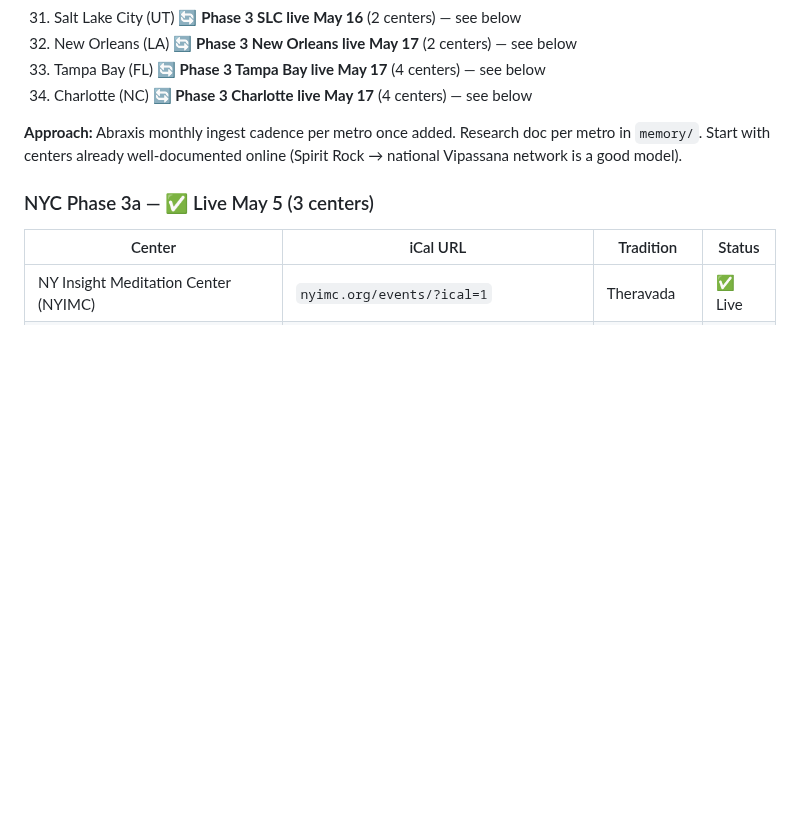
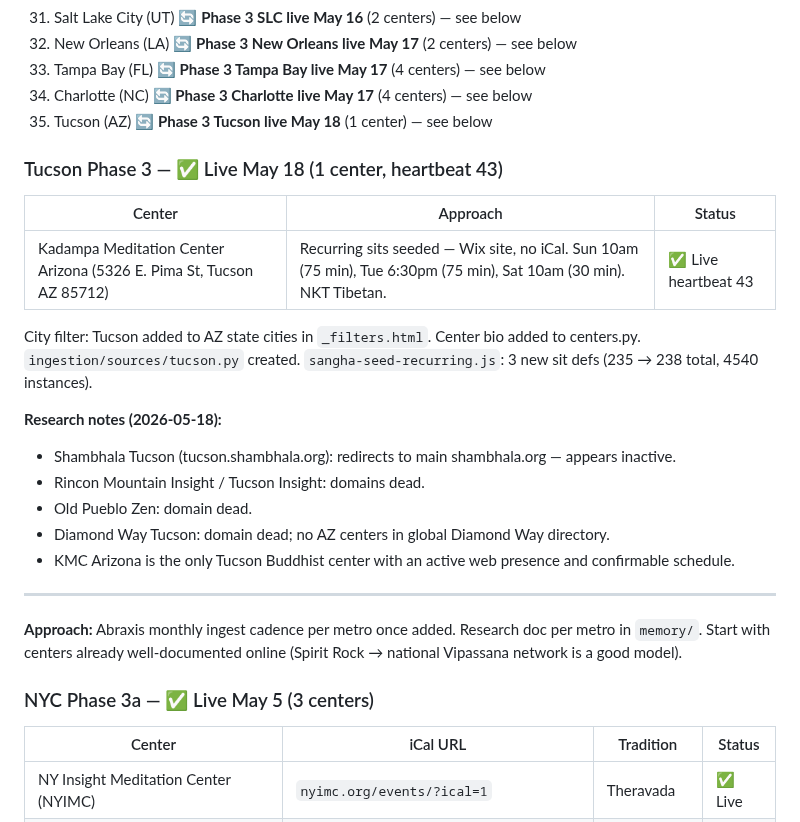
Before and after one commit to austinweisgrau/sanghacalendar, a Markdown page: ROADMAP.md, the part around the change. Drawn GitHub-style; blank space fills up the shorter version.

Commit message:
Update ROADMAP.md with Tucson Phase 3 entry
Co-Authored-By: Claude Sonnet 4.6 <noreply@anthropic.com>

```diff
--- a/ROADMAP.md
+++ b/ROADMAP.md
@@ -152,6 +152,26 @@ Candidate metros (rough priority):
 32. New Orleans (LA) 🔄 **Phase 3 New Orleans live May 17** (2 centers) — see below
 33. Tampa Bay (FL) 🔄 **Phase 3 Tampa Bay live May 17** (4 centers) — see below
 34. Charlotte (NC) 🔄 **Phase 3 Charlotte live May 17** (4 centers) — see below
+35. Tucson (AZ) 🔄 **Phase 3 Tucson live May 18** (1 center) — see below
+
+### Tucson Phase 3 — ✅ Live May 18 (1 center, heartbeat 43)
+
+| Center | Approach | Status |
+|--------|----------|--------|
+| Kadampa Meditation Center Arizona (5326 E. Pima St, Tucson AZ 85712) | Recurring sits seeded — Wix site, no iCal. Sun 10am (75 min), Tue 6:30pm (75 min), Sat 10am (30 min). NKT Tibetan. | ✅ Live heartbeat 43 |
+
+City filter: Tucson added to AZ state cities in `_filters.html`.
+Center bio added to centers.py. `ingestion/sources/tucson.py` created.
+`sangha-seed-recurring.js`: 3 new sit defs (235 → 238 total, 4540 instances).
+
+**Research notes (2026-05-18):**
+- Shambhala Tucson (tucson.shambhala.org): redirects to main shambhala.org — appears inactive.
+- Rincon Mountain Insight / Tucson Insight: domains dead.
+- Old Pueblo Zen: domain dead.
+- Diamond Way Tucson: domain dead; no AZ centers in global Diamond Way directory.
+- KMC Arizona is the only Tucson Buddhist center with an active web presence and confirmable schedule.
+
+---
 
 **Approach:** Abraxis monthly ingest cadence per metro once added. Research doc per metro in `memory/`. Start with centers already well-documented online (Spirit Rock → national Vipassana network is a good model).
 
```
